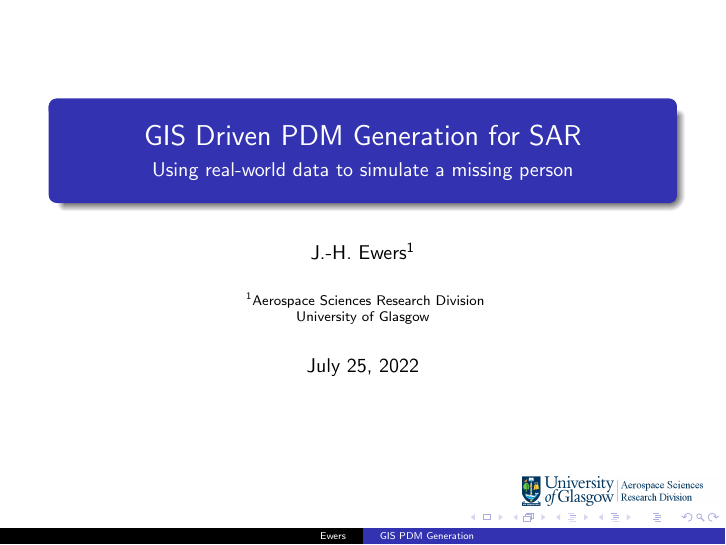
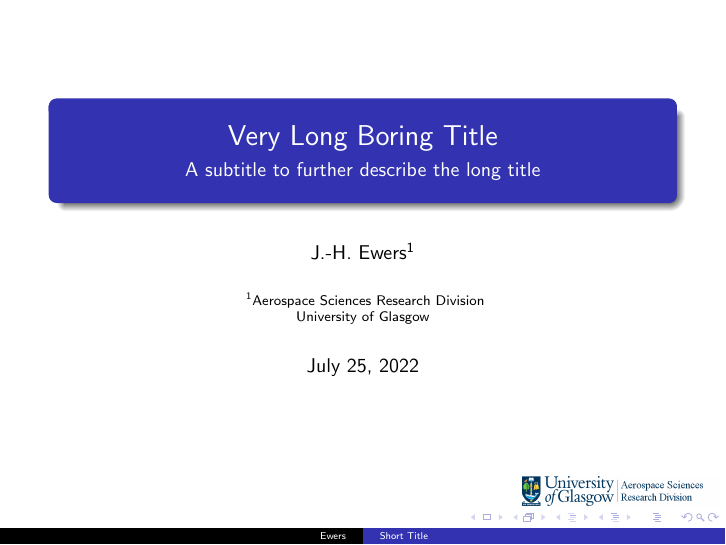
Before and after one commit to iwishiwasaneagle/LatexPresentationTemplate, LaTeX slides (main.tex): page 1 of 8. Compiled offline with pdfLaTeX.

Commit message:
make text generic

```diff
--- a/main.tex
+++ b/main.tex
@@ -30,9 +30,9 @@
 
 % --- Title Page --- %
 
-\title[GIS PDM Generation]{GIS Driven PDM Generation for SAR}
+\title[Short Title]{Very Long Boring Title}
 \author[Ewers]{J.-H.~Ewers\inst{1}}
-\subtitle{Using real-world data to simulate a missing person}
+\subtitle{A subtitle to further describe the long title}
 \institute[ASRD]{
   \inst{1}
   Aerospace Sciences Research Division\\
```
